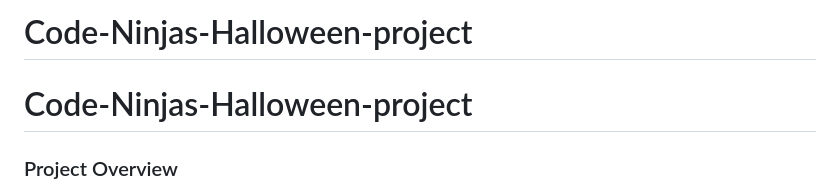
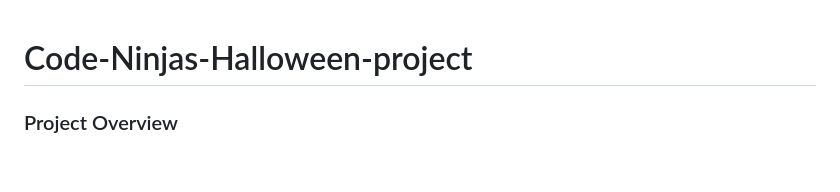
Before and after one commit to theLittleBigZ/Code-Ninjas-Halloween-project, a Markdown page: README.md, the part around the change. Rendered like a GitHub page; blank space fills up the shorter version.

```diff
--- a/README.md
+++ b/README.md
@@ -1,5 +1,3 @@
-# Code-Ninjas-Halloween-project
-
 # Code-Ninjas-Halloween-project
 
 ### Project Overview
```
